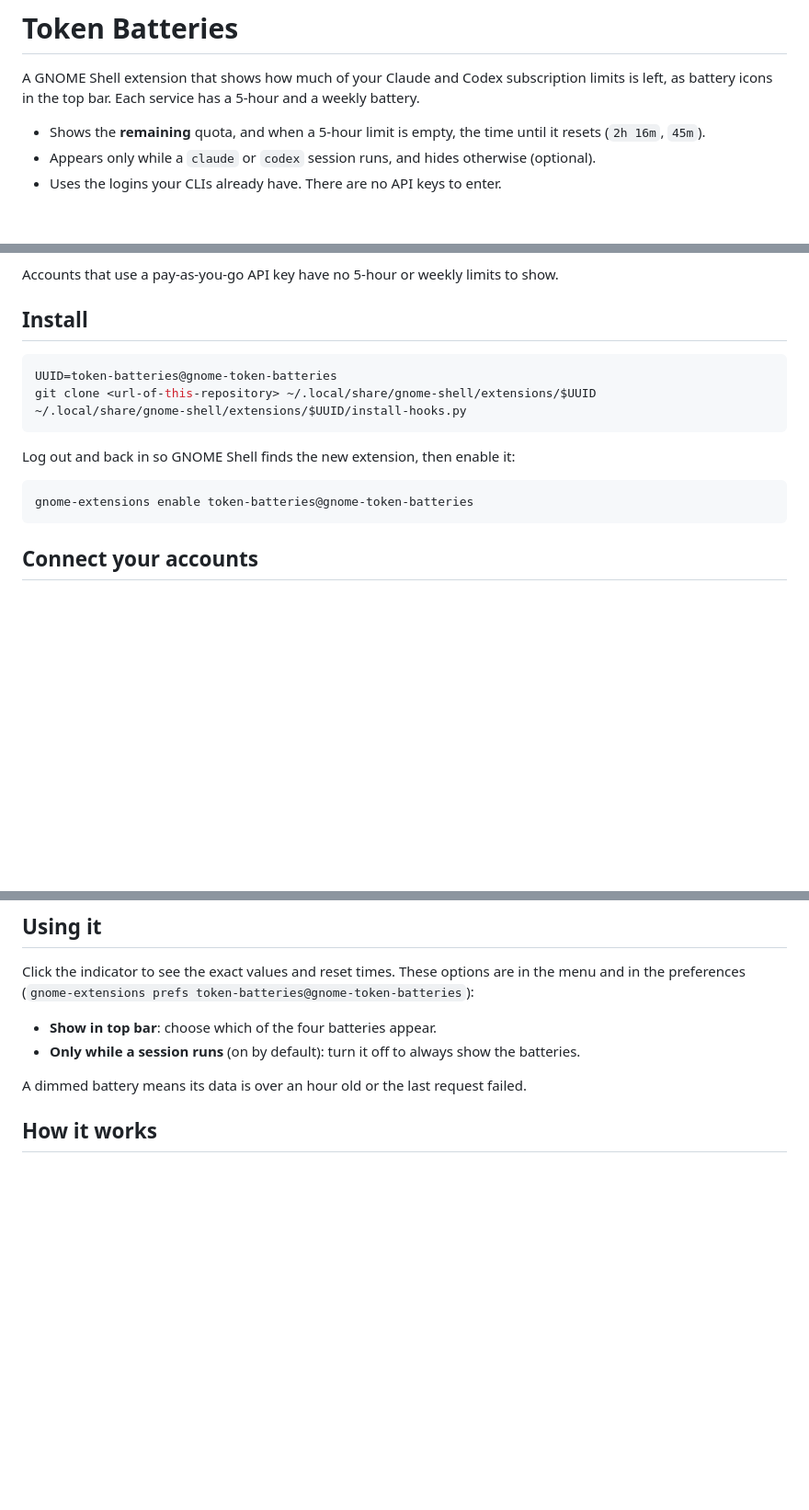
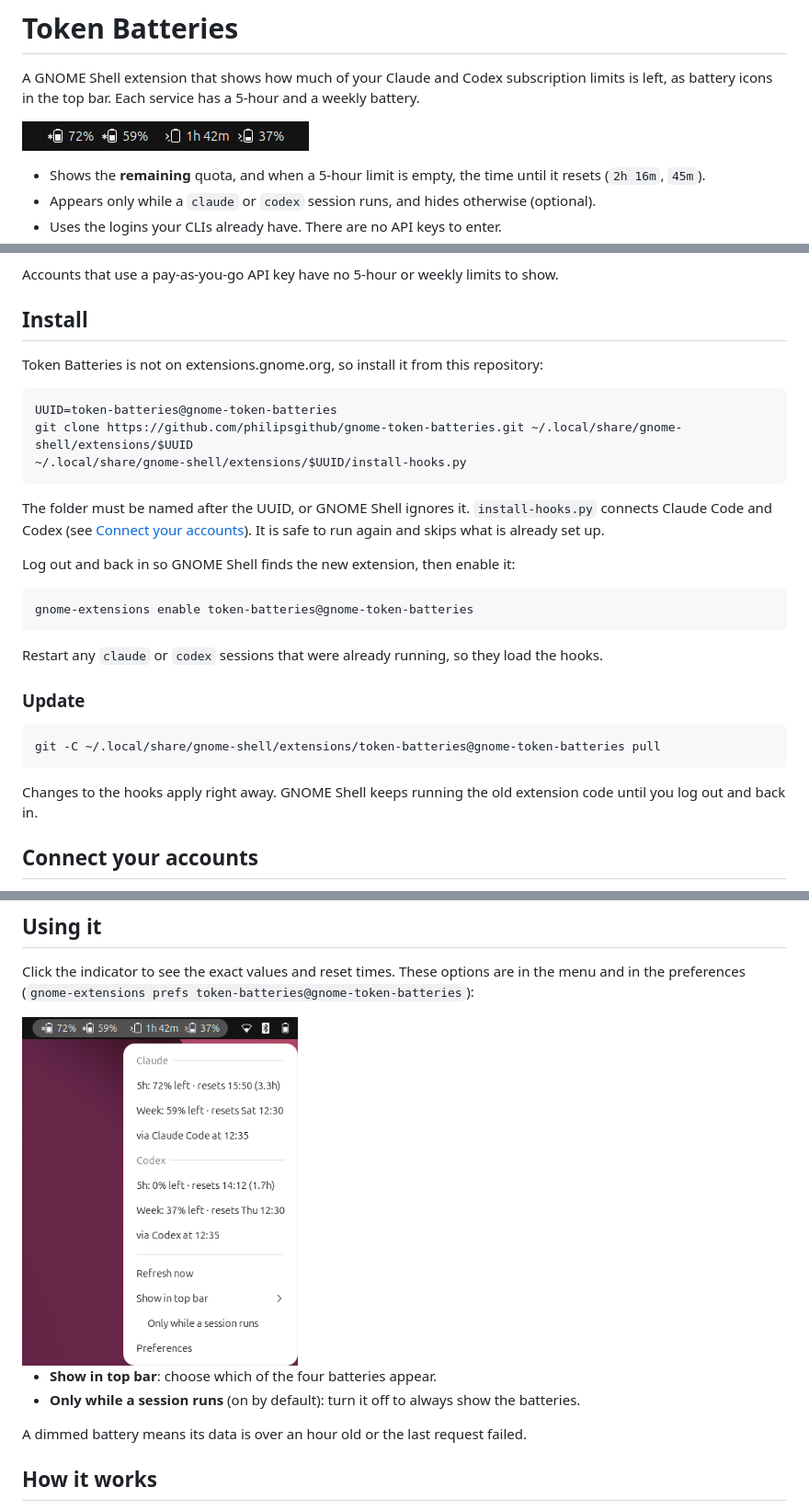
Before and after one commit to philipsgithub/gnome-token-batteries, a Markdown page: README.md, 3 parts joined by grey strips. Shown at 92% size. Drawn GitHub-style; pictures changed too: screenshots/menu.png (added), screenshots/top-bar.png (added); blank space fills up the shorter version.

Commit message:
Add screenshots and complete the install instructions
Shows the top bar and the open menu with sample values. The install
section now has the real clone URL, explains the folder name and
install-hooks.py, and covers restarting running sessions and updating.

Co-Authored-By: Claude Opus 5.5 <noreply@anthropic.com>

````diff
--- a/README.md
+++ b/README.md
@@ -2,6 +2,8 @@
 
 A GNOME Shell extension that shows how much of your Claude and Codex subscription limits
 is left, as battery icons in the top bar. Each service has a 5-hour and a weekly battery.
+
+![Top bar: Claude 72 % and 59 % left, Codex 5-hour empty and resetting in 1h 42m, Codex weekly 37 % left](screenshots/top-bar.png)
 
 - Shows the **remaining** quota, and when a 5-hour limit is empty, the time until it
   resets (`2h 16m`, `45m`).
@@ -23,17 +25,34 @@ Accounts that use a pay-as-you-go API key have no 5-hour or weekly limits to sho
 
 ## Install
 
+Token Batteries is not on extensions.gnome.org, so install it from this repository:
+
 ```sh
 UUID=token-batteries@gnome-token-batteries
-git clone <url-of-this-repository> ~/.local/share/gnome-shell/extensions/$UUID
+git clone https://github.com/philipsgithub/gnome-token-batteries.git ~/.local/share/gnome-shell/extensions/$UUID
 ~/.local/share/gnome-shell/extensions/$UUID/install-hooks.py
 ```
+
+The folder must be named after the UUID, or GNOME Shell ignores it. `install-hooks.py`
+connects Claude Code and Codex (see [Connect your accounts](#connect-your-accounts)). It is
+safe to run again and skips what is already set up.
 
 Log out and back in so GNOME Shell finds the new extension, then enable it:
 
 ```sh
 gnome-extensions enable token-batteries@gnome-token-batteries
 ```
+
+Restart any `claude` or `codex` sessions that were already running, so they load the hooks.
+
+### Update
+
+```sh
+git -C ~/.local/share/gnome-shell/extensions/token-batteries@gnome-token-batteries pull
+```
+
+Changes to the hooks apply right away. GNOME Shell keeps running the old extension code until
+you log out and back in.
 
 ## Connect your accounts
 
@@ -79,6 +98,8 @@ a custom `CLAUDE_CONFIG_DIR` or `CODEX_HOME` is not supported.
 
 Click the indicator to see the exact values and reset times. These options are in the menu
 and in the preferences (`gnome-extensions prefs token-batteries@gnome-token-batteries`):
+
+<img src="screenshots/menu.png" alt="Open menu with the remaining quota and reset time of each window, where the data came from, and the options" width="300">
 
 - **Show in top bar**: choose which of the four batteries appear.
 - **Only while a session runs** (on by default): turn it off to always show the batteries.
````
